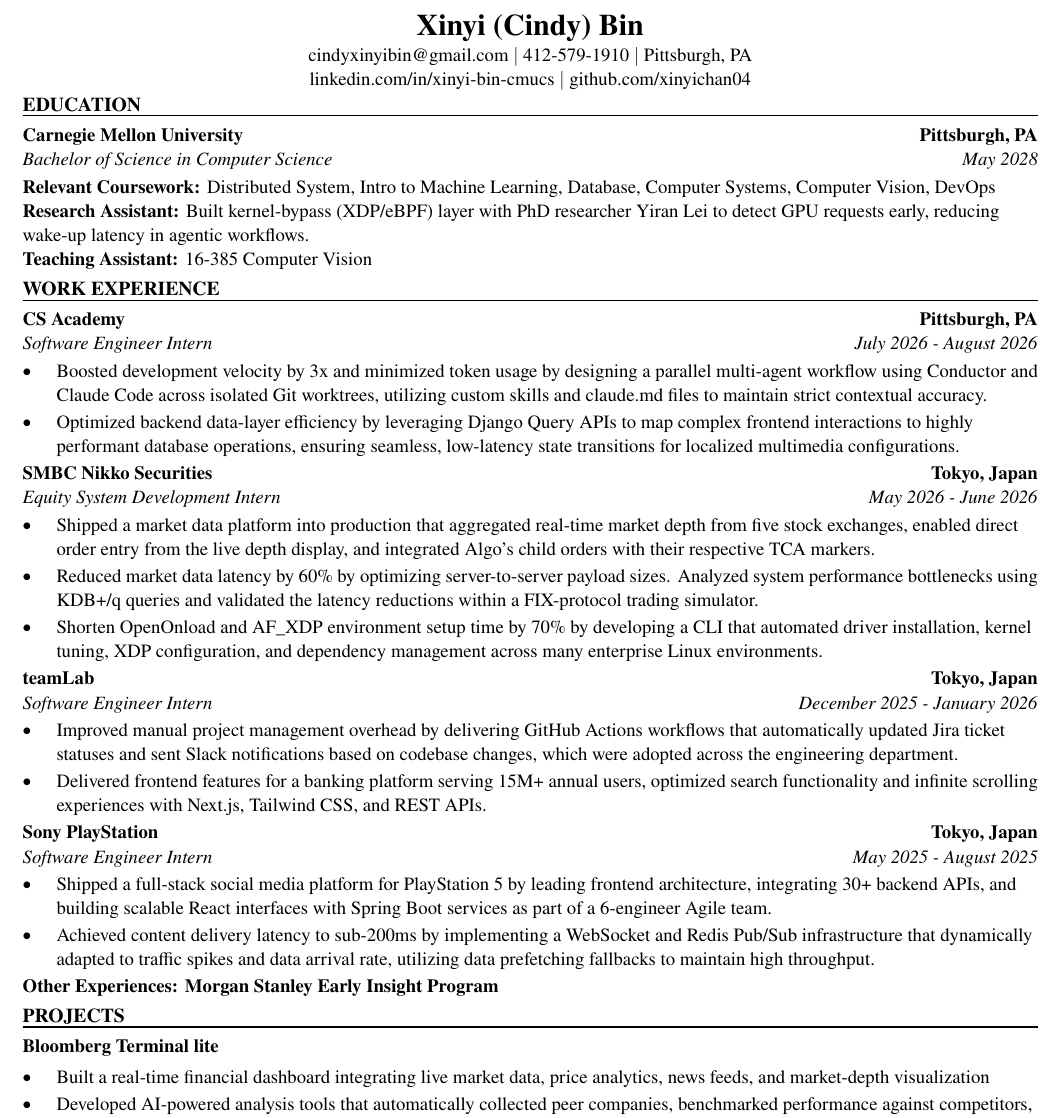
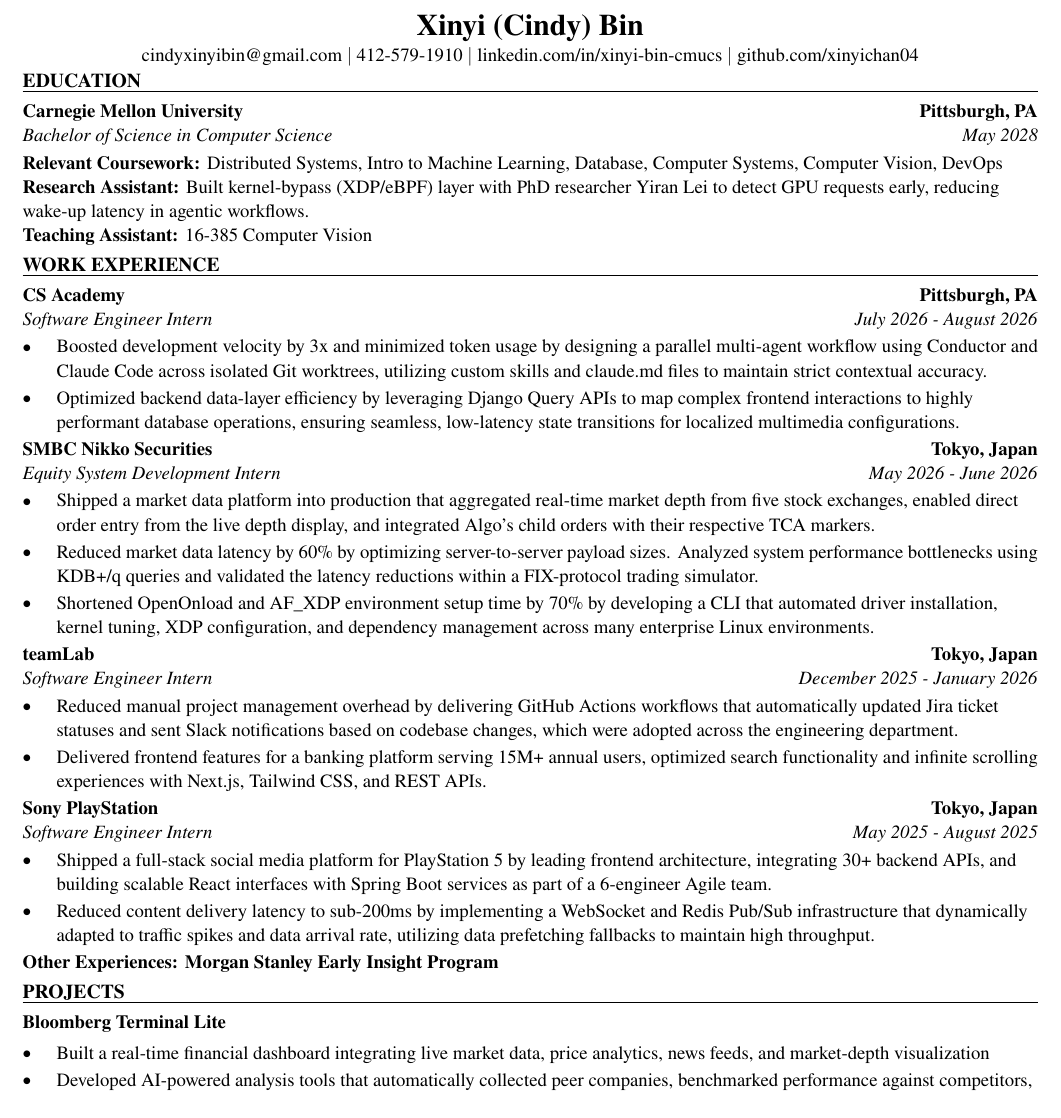
Before and after one commit to xinyichan04/resume, a LaTeX CV (resume.tex): part of the page, cut so that both start at the same text. Compiled offline with pdfLaTeX.

Commit message:
ATS: one-line contact header, stronger verbs (Cindy 10-14)
Co-Authored-By: Claude Opus 5.5 (1M context) <noreply@anthropic.com>

```diff
--- a/resume.tex
+++ b/resume.tex
@@ -36,7 +36,7 @@
 
 \begin{center}
   {\fontsize{16pt}{18pt}\selectfont\bfseries Xinyi (Cindy) Bin}\\[1pt]
-  cindyxinyibin@gmail.com $|$ 412-579-1910 $|$ Pittsburgh, PA\\
+  cindyxinyibin@gmail.com $|$ 412-579-1910 $|$
   \href{https://www.linkedin.com/in/xinyi-bin-cmucs/}{linkedin.com/in/xinyi-bin-cmucs} $|$
   \href{https://github.com/xinyichan04}{github.com/xinyichan04}
 \end{center}
@@ -45,7 +45,7 @@
 \section*{EDUCATION}
 \entry{Carnegie Mellon University}{Pittsburgh, PA}{Bachelor of Science in Computer Science}{May 2028}
 \vspace{2pt}
-\textbf{Relevant Coursework:} Distributed System, Intro to Machine Learning, Database, Computer Systems, Computer Vision, DevOps\\
+\textbf{Relevant Coursework:} Distributed Systems, Intro to Machine Learning, Database, Computer Systems, Computer Vision, DevOps\\
 \textbf{Research Assistant:} Built kernel-bypass (XDP/eBPF) layer with PhD researcher Yiran Lei to detect GPU requests early, reducing wake-up latency in agentic workflows.\\
 \textbf{Teaching Assistant:} 16-385 Computer Vision
 
@@ -60,24 +60,24 @@
 \begin{itemize}
   \item Shipped a market data platform into production that aggregated real-time market depth from five stock exchanges, enabled direct order entry from the live depth display, and integrated Algo's child orders with their respective TCA markers.
   \item Reduced market data latency by 60\% by optimizing server-to-server payload sizes. Analyzed system performance bottlenecks using KDB+/q queries and validated the latency reductions within a FIX-protocol trading simulator.
-  \item Shorten OpenOnload and AF\_XDP environment setup time by 70\% by developing a CLI that automated driver installation, kernel tuning, XDP configuration, and dependency management across many enterprise Linux environments.
+  \item Shortened OpenOnload and AF\_XDP environment setup time by 70\% by developing a CLI that automated driver installation, kernel tuning, XDP configuration, and dependency management across many enterprise Linux environments.
 \end{itemize}
 
 \entry{teamLab}{Tokyo, Japan}{Software Engineer Intern}{December 2025 - January 2026}
 \begin{itemize}
-  \item Improved manual project management overhead by delivering GitHub Actions workflows that automatically updated Jira ticket statuses and sent Slack notifications based on codebase changes, which were adopted across the engineering department.
+  \item Reduced manual project management overhead by delivering GitHub Actions workflows that automatically updated Jira ticket statuses and sent Slack notifications based on codebase changes, which were adopted across the engineering department.
   \item Delivered frontend features for a banking platform serving 15M+ annual users, optimized search functionality and infinite scrolling experiences with Next.js, Tailwind CSS, and REST APIs.
 \end{itemize}
 
 \entry{Sony PlayStation}{Tokyo, Japan}{Software Engineer Intern}{May 2025 - August 2025}
 \begin{itemize}
   \item Shipped a full-stack social media platform for PlayStation 5 by leading frontend architecture, integrating 30+ backend APIs, and building scalable React interfaces with Spring Boot services as part of a 6-engineer Agile team.
-  \item Achieved content delivery latency to sub-200ms by implementing a WebSocket and Redis Pub/Sub infrastructure that dynamically adapted to traffic spikes and data arrival rate, utilizing data prefetching fallbacks to maintain high throughput.
+  \item Reduced content delivery latency to sub-200ms by implementing a WebSocket and Redis Pub/Sub infrastructure that dynamically adapted to traffic spikes and data arrival rate, utilizing data prefetching fallbacks to maintain high throughput.
 \end{itemize}
 \textbf{Other Experiences: Morgan Stanley Early Insight Program}
 
 \section*{PROJECTS}
-\textbf{Bloomberg Terminal lite}\par\vspace{2pt}
+\textbf{Bloomberg Terminal Lite}\par\vspace{2pt}
 \begin{itemize}
   \item Built a real-time financial dashboard integrating live market data, price analytics, news feeds, and market-depth visualization
   \item Developed AI-powered analysis tools that automatically collected peer companies, benchmarked performance against competitors, and generated trend insights and summary reports using the Anthropic API
```
